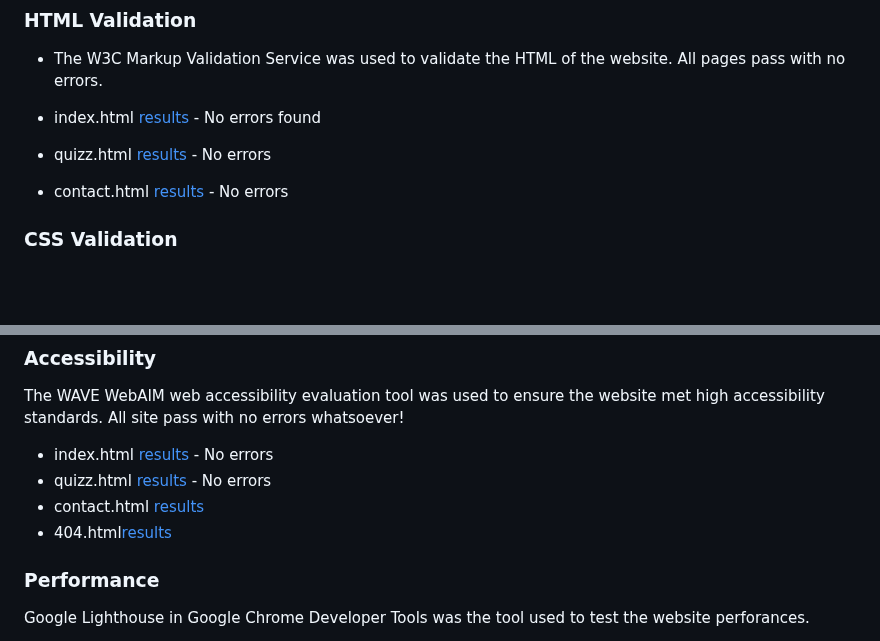
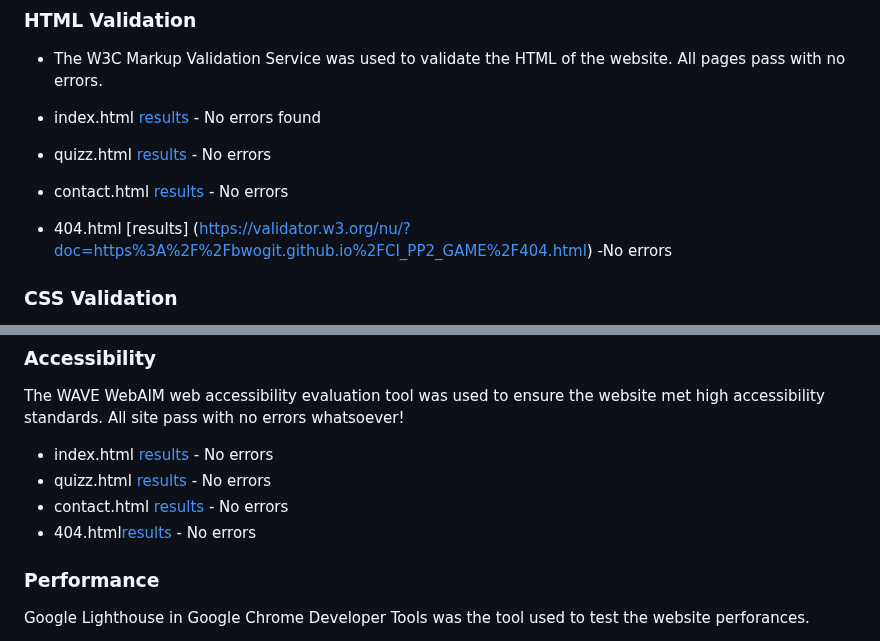
Before and after one commit to bwogit/CI_PP2_GAME, a Markdown page: README.md, 2 parts joined by grey strips. Drawn GitHub-style; blank space fills up the shorter version.

Commit message:
readme.md fixing typos

```diff
--- a/README.md
+++ b/README.md
@@ -293,6 +293,7 @@ Never a bad moment to learn something. Quotes from famous people. Everytime the
 
 - contact.html [results](https://validator.w3.org/nu/?doc=https%3A%2F%2Fbwogit.github.io%2FCI_PP2_GAME%2Fcontact.html) - No errors
 
+- 404.html [results] (https://validator.w3.org/nu/?doc=https%3A%2F%2Fbwogit.github.io%2FCI_PP2_GAME%2F404.html) -No errors
 
 ### CSS Validation
 
@@ -327,8 +328,8 @@ All site pass with no errors whatsoever!
 
 - index.html [results](https://wave.webaim.org/report#/https://bwogit.github.io/CI_PP2_GAME/index.html) - No errors
 - quizz.html [results](https://wave.webaim.org/report#/https://bwogit.github.io/CI_PP2_GAME/quizz.html) - No errors
-- contact.html [results](https://wave.webaim.org/report#/https://bwogit.github.io/CI_PP2_GAME/contact.html)
-- 404.html[results](https://wave.webaim.org/report#/https://bwogit.github.io/CI_PP2_GAME/404.html)
+- contact.html [results](https://wave.webaim.org/report#/https://bwogit.github.io/CI_PP2_GAME/contact.html) - No errors
+- 404.html[results](https://wave.webaim.org/report#/https://bwogit.github.io/CI_PP2_GAME/404.html) - No errors
 
 ### Performance
 Google Lighthouse in Google Chrome Developer Tools was the tool used to test the website perforances.
```
Also changed, not shown: other parts of README.md (+1 -1 lines).
